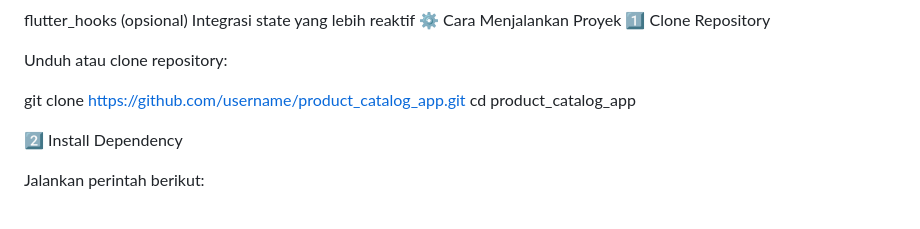
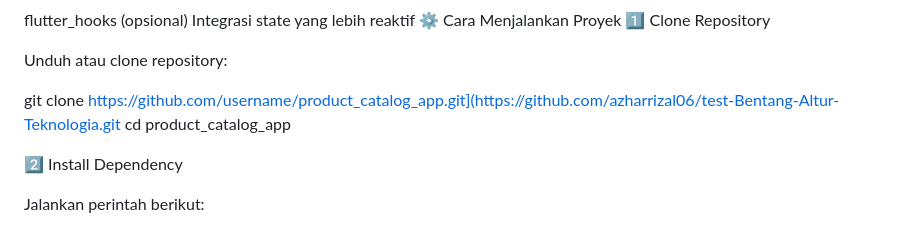
Before and after one commit to azharrizal06/test-Bentang-Altur-Teknologia, a Markdown page: README.md, the part around the change. Rendered like a GitHub page.

Commit message:
Update README with project details and instructions

```diff
--- a/README.md
+++ b/README.md
@@ -74,7 +74,7 @@ flutter_hooks (opsional)	Integrasi state yang lebih reaktif
 
 Unduh atau clone repository:
 
-git clone https://github.com/username/product_catalog_app.git
+git clone https://github.com/username/product_catalog_app.git](https://github.com/azharrizal06/test-Bentang-Altur-Teknologia.git
 cd product_catalog_app
 
 2️⃣ Install Dependency
```
